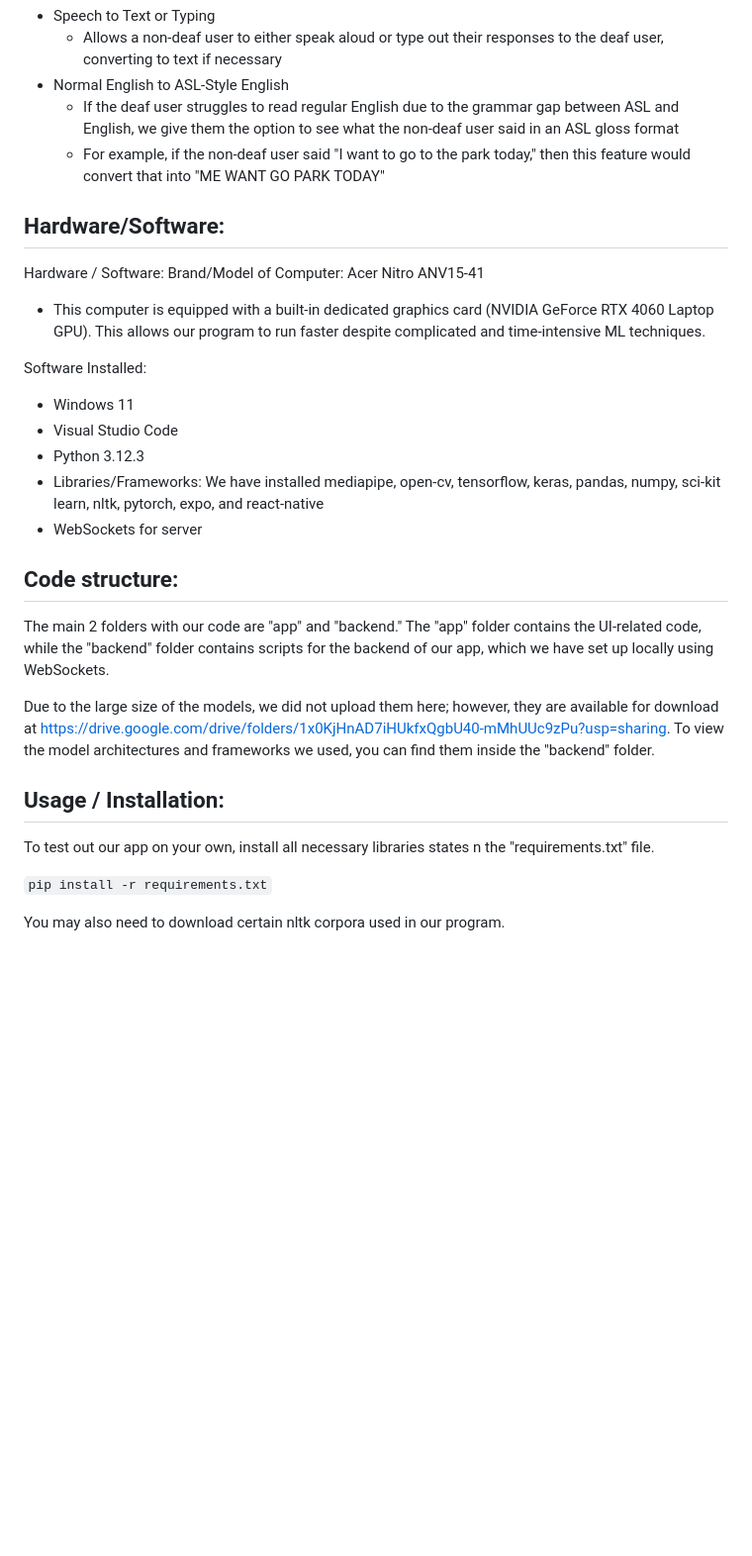
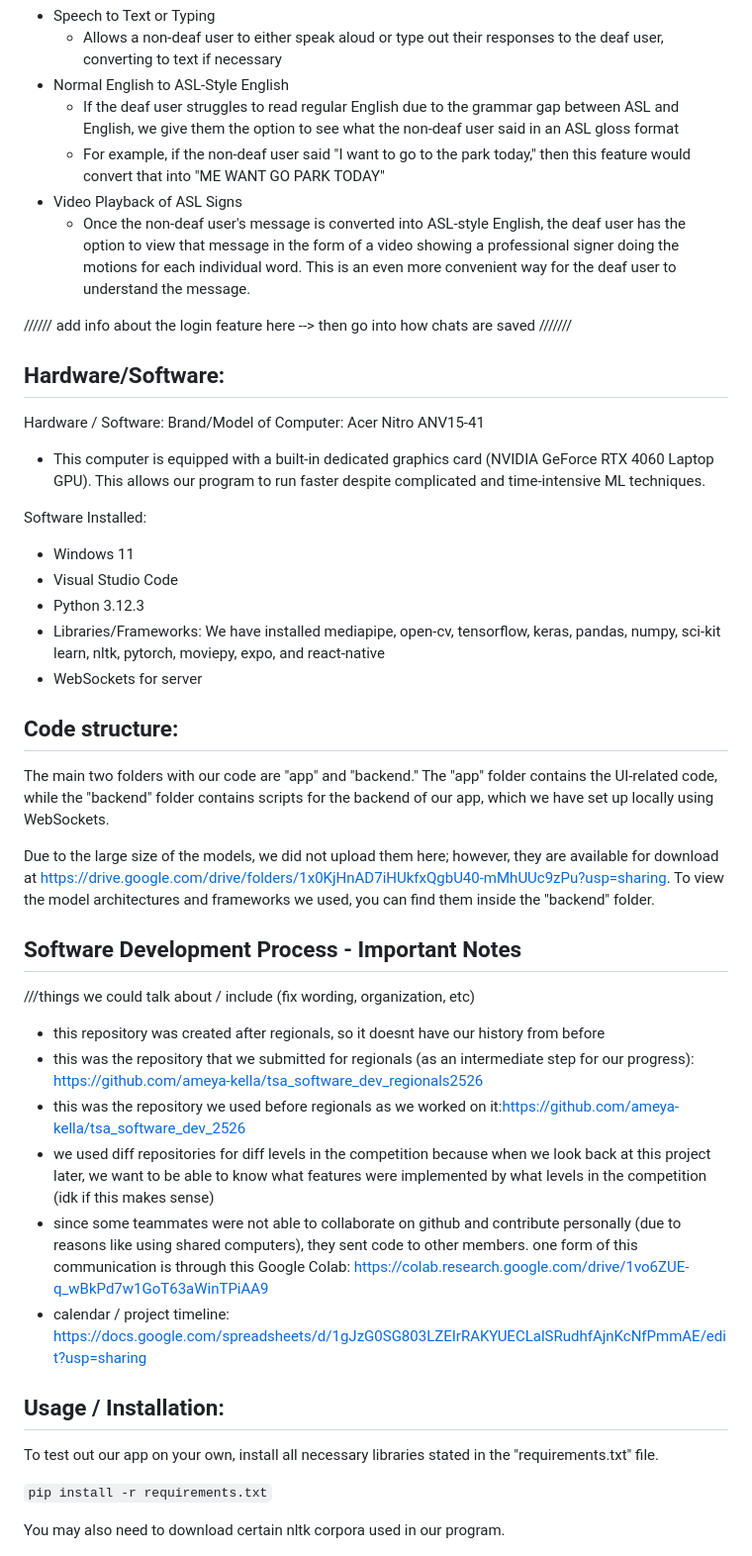
Before and after one commit to ameya-kella/tsa_software_dev_state2526, a Markdown page: README.md, the part around one of its changes. Shown at 99% size. Rendered like a GitHub page; blank space fills up the shorter version.

Commit message:
plan for what to include in readme 	modified:   README.md

````diff
--- a/README.md
+++ b/README.md
@@ -20,9 +21,10 @@ This includes all features above, and:
 * Normal English to ASL-Style English
   + If the deaf user struggles to read regular English due to the grammar gap between ASL and English, we give them the option to see what the non-deaf user said in an ASL gloss format
   + For example, if the non-deaf user said "I want to go to the park today," then this feature would convert that into "ME WANT GO PARK TODAY"
+* Video Playback of ASL Signs
+  + Once the non-deaf user's message is converted into ASL-style English, the deaf user has the option to view that message in the form of a video showing a professional signer doing the motions for each individual word. This is an even more convenient way for the deaf user to understand the message.
 
-
-
+////// add info about the login feature here --> then go into how chats are saved ///////
 
 ## Hardware/Software:
 Hardware / Software:
@@ -33,16 +35,25 @@ Software Installed:
 - Windows 11
 - Visual Studio Code
 - Python 3.12.3
-- Libraries/Frameworks: We have installed mediapipe, open-cv, tensorflow, keras, pandas, numpy, sci-kit learn, nltk, pytorch, expo, and react-native
+- Libraries/Frameworks: We have installed mediapipe, open-cv, tensorflow, keras, pandas, numpy, sci-kit learn, nltk, pytorch, moviepy, expo, and react-native
 - WebSockets for server
 
 ## Code structure:
-The main 2 folders with our code are "app" and "backend." The "app" folder contains the UI-related code, while the "backend" folder contains scripts for the backend of our app, which we have set up locally using WebSockets.
+The main two folders with our code are "app" and "backend." The "app" folder contains the UI-related code, while the "backend" folder contains scripts for the backend of our app, which we have set up locally using WebSockets.
 
 Due to the large size of the models, we did not upload them here; however, they are available for download at https://drive.google.com/drive/folders/1x0KjHnAD7iHUkfxQgbU40-mMhUUc9zPu?usp=sharing. To view the model architectures and frameworks we used, you can find them inside the "backend" folder.
 
+## Software Development Process - Important Notes
+///things we could talk about / include (fix wording, organization, etc)
+* this repository was created after regionals, so it doesnt have our history from before
+* this was the repository that we submitted for regionals (as an intermediate step for our progress): https://github.com/ameya-kella/tsa_software_dev_regionals2526
+* this was the repository we used before regionals as we worked on it:https://github.com/ameya-kella/tsa_software_dev_2526
+* we used diff repositories for diff levels in the competition because when we look back at this project later, we want to be able to know what features were implemented by what levels in the competition (idk if this makes sense)
+* since some teammates were not able to collaborate on github and contribute personally (due to reasons like using shared computers), they sent code to other members. one form of this communication is through this Google Colab: https://colab.research.google.com/drive/1vo6ZUE-q_wBkPd7w1GoT63aWinTPiAA9
+* calendar / project timeline: https://docs.google.com/spreadsheets/d/1gJzG0SG803LZEIrRAKYUECLalSRudhfAjnKcNfPmmAE/edit?usp=sharing
+
 ## Usage / Installation:
-To test out our app on your own, install all necessary libraries states n the "requirements.txt" file.
+To test out our app on your own, install all necessary libraries stated in the "requirements.txt" file.
 
 ```pip install -r requirements.txt```
 
````
Also changed, not shown: other parts of README.md (+3 -2 lines).
